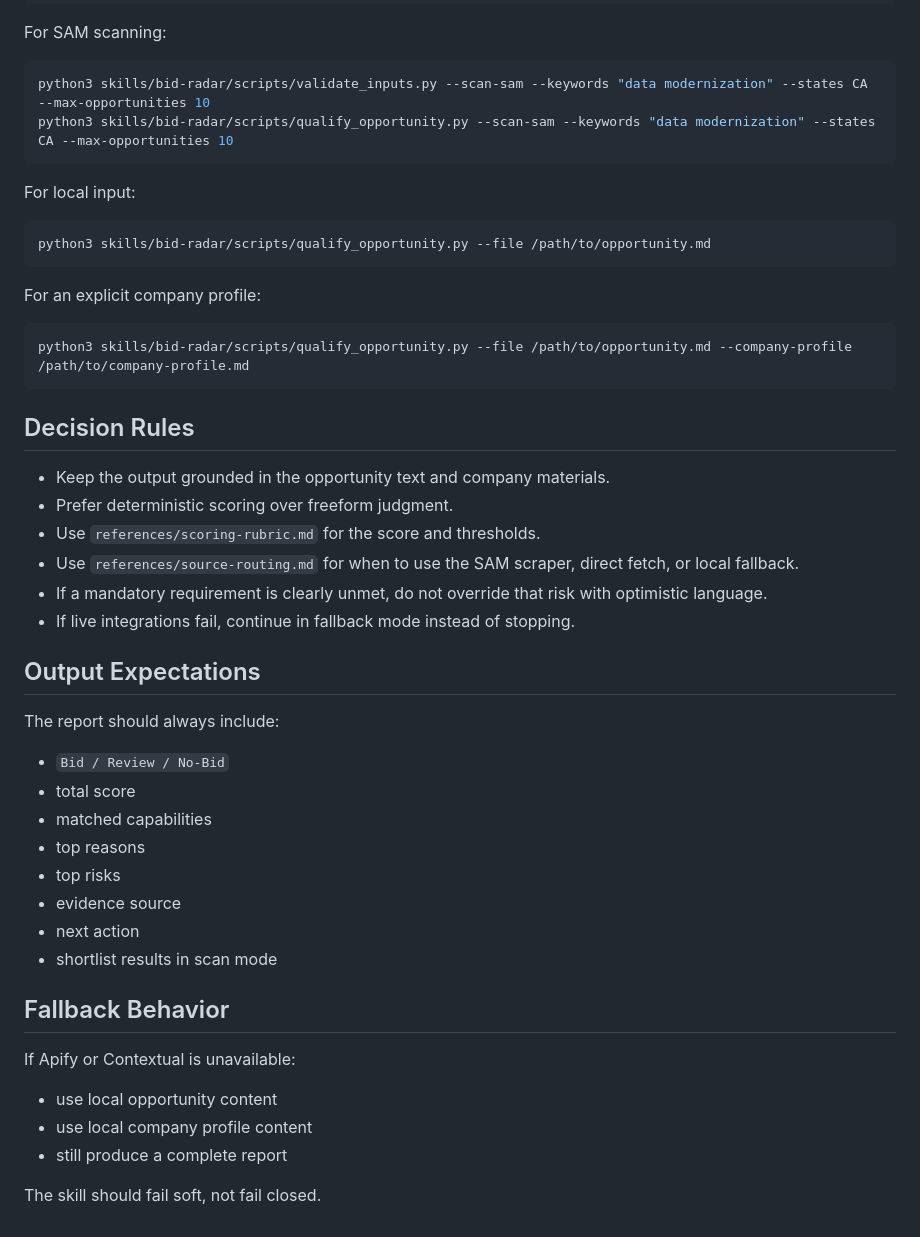
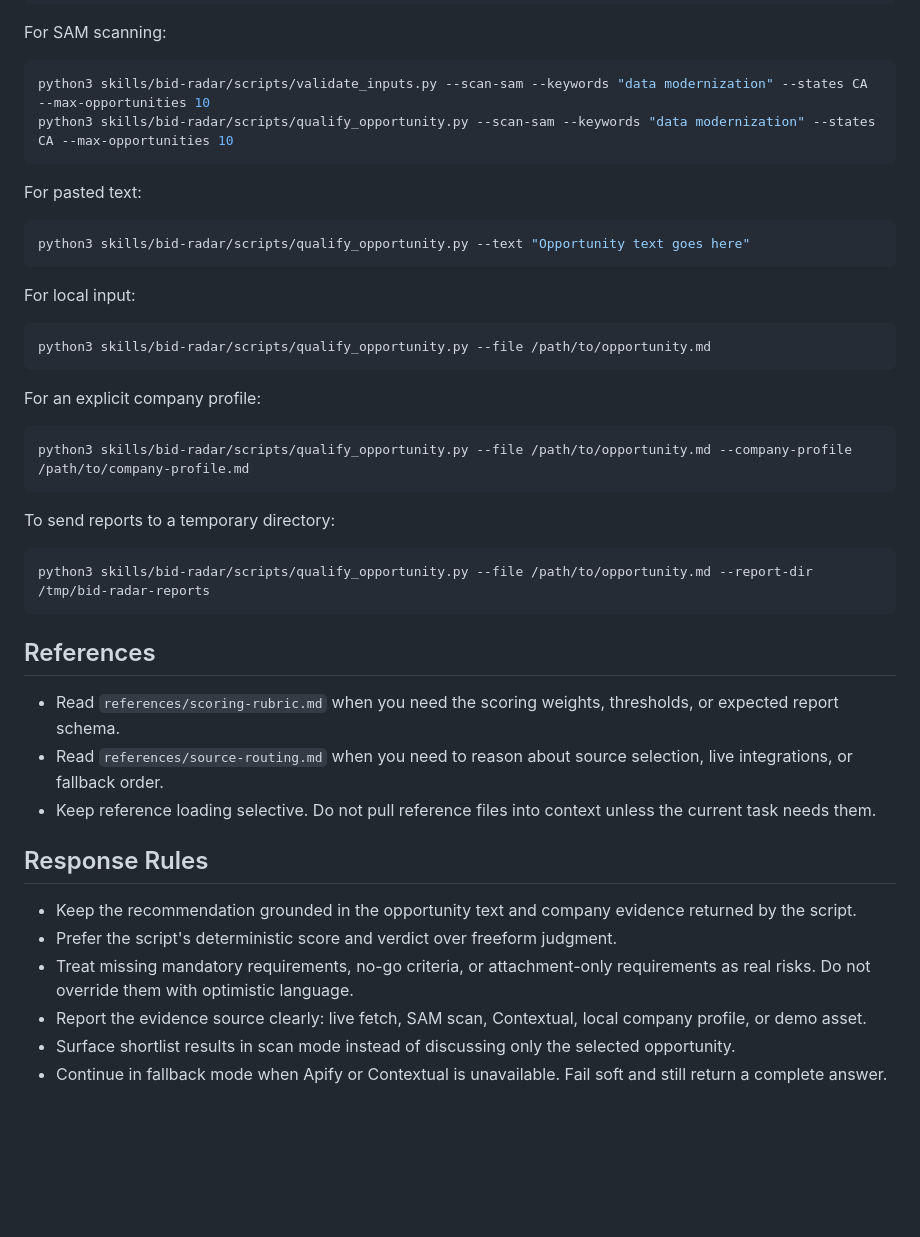
Before and after one commit to AIinWEB3/BidRadar, a Markdown page: skills/bid-radar/SKILL.md, the part around one of its changes. GitHub-like rendering; blank space fills up the shorter version.

````diff
--- a/skills/bid-radar/SKILL.md
+++ b/skills/bid-radar/SKILL.md
@@ -66,6 +41,12 @@ python3 skills/bid-radar/scripts/validate_inputs.py --scan-sam --keywords "data
 python3 skills/bid-radar/scripts/qualify_opportunity.py --scan-sam --keywords "data modernization" --states CA --max-opportunities 10
 ```
 
+For pasted text:
+
+```bash
+python3 skills/bid-radar/scripts/qualify_opportunity.py --text "Opportunity text goes here"
+```
+
 For local input:
 
 ```bash
@@ -78,34 +59,23 @@ For an explicit company profile:
 python3 skills/bid-radar/scripts/qualify_opportunity.py --file /path/to/opportunity.md --company-profile /path/to/company-profile.md
 ```
 
-## Decision Rules
+To send reports to a temporary directory:
 
-- Keep the output grounded in the opportunity text and company materials.
-- Prefer deterministic scoring over freeform judgment.
-- Use `references/scoring-rubric.md` for the score and thresholds.
-- Use `references/source-routing.md` for when to use the SAM scraper, direct fetch, or local fallback.
-- If a mandatory requirement is clearly unmet, do not override that risk with optimistic language.
-- If live integrations fail, continue in fallback mode instead of stopping.
+```bash
+python3 skills/bid-radar/scripts/qualify_opportunity.py --file /path/to/opportunity.md --report-dir /tmp/bid-radar-reports
+```
 
-## Output Expectations
+## References
 
-The report should always include:
+- Read `references/scoring-rubric.md` when you need the scoring weights, thresholds, or expected report schema.
+- Read `references/source-routing.md` when you need to reason about source selection, live integrations, or fallback order.
+- Keep reference loading selective. Do not pull reference files into context unless the current task needs them.
 
-- `Bid / Review / No-Bid`
-- total score
-- matched capabilities
-- top reasons
-- top risks
-- evidence source
-- next action
-- shortlist results in scan mode
+## Response Rules
 
-## Fallback Behavior
-
-If Apify or Contextual is unavailable:
-
-- use local opportunity content
-- use local company profile content
-- still produce a complete report
-
-The skill should fail soft, not fail closed.
+- Keep the recommendation grounded in the opportunity text and company evidence returned by the script.
+- Prefer the script's deterministic score and verdict over freeform judgment.
+- Treat missing mandatory requirements, no-go criteria, or attachment-only requirements as real risks. Do not override them with optimistic language.
+- Report the evidence source clearly: live fetch, SAM scan, Contextual, local company profile, or demo asset.
+- Surface shortlist results in scan mode instead of discussing only the selected opportunity.
+- Continue in fallback mode when Apify or Contextual is unavailable. Fail soft and still return a complete answer.
````
Also changed, not shown: other parts of skills/bid-radar/SKILL.md (+15 -40 lines).
